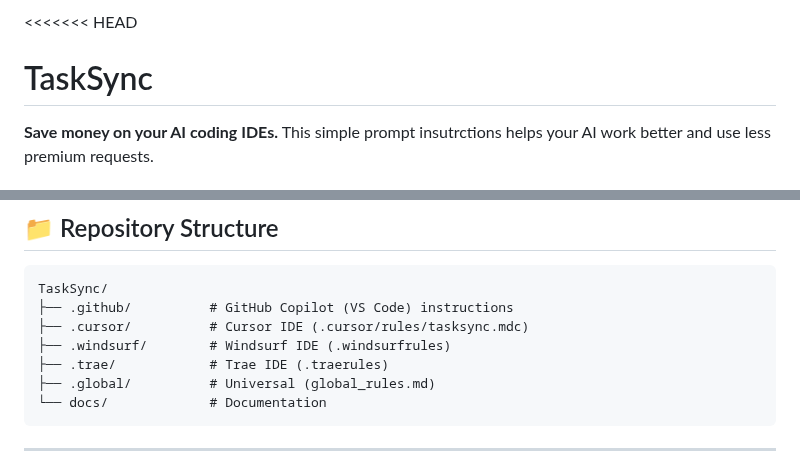
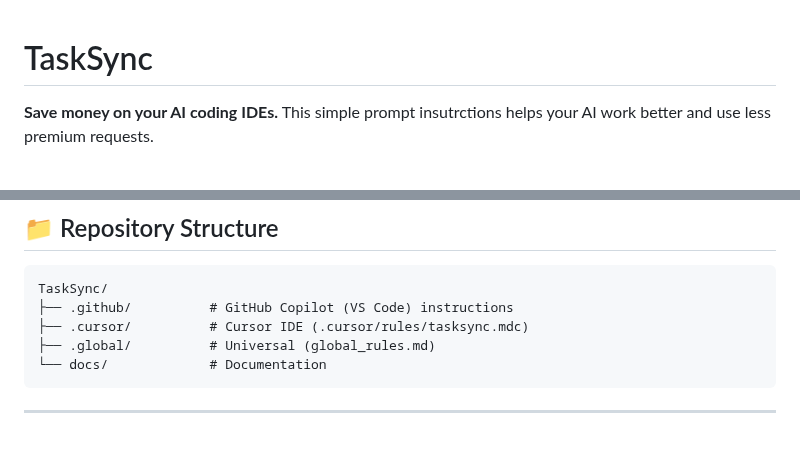
Before and after one commit to bbasketballer75/TaskSync, a Markdown page: README.md, 2 parts joined by grey strips. Drawn GitHub-style; blank space fills up the shorter version.

````diff
--- a/README.md
+++ b/README.md
@@ -1,4 +1,3 @@
-<<<<<<< HEAD
 # TaskSync
 **Save money on your AI coding IDEs.** This simple prompt insutrctions helps your AI work better and use less premium requests.
 
@@ -185,8 +184,6 @@ git add . ; git commit -m "Integrate TaskSync protocol"
 TaskSync/
 ├── .github/          # GitHub Copilot (VS Code) instructions
 ├── .cursor/          # Cursor IDE (.cursor/rules/tasksync.mdc)
-├── .windsurf/        # Windsurf IDE (.windsurfrules)
-├── .trae/            # Trae IDE (.traerules)
 ├── .global/          # Universal (global_rules.md)
 └── docs/             # Documentation
 ```
````
